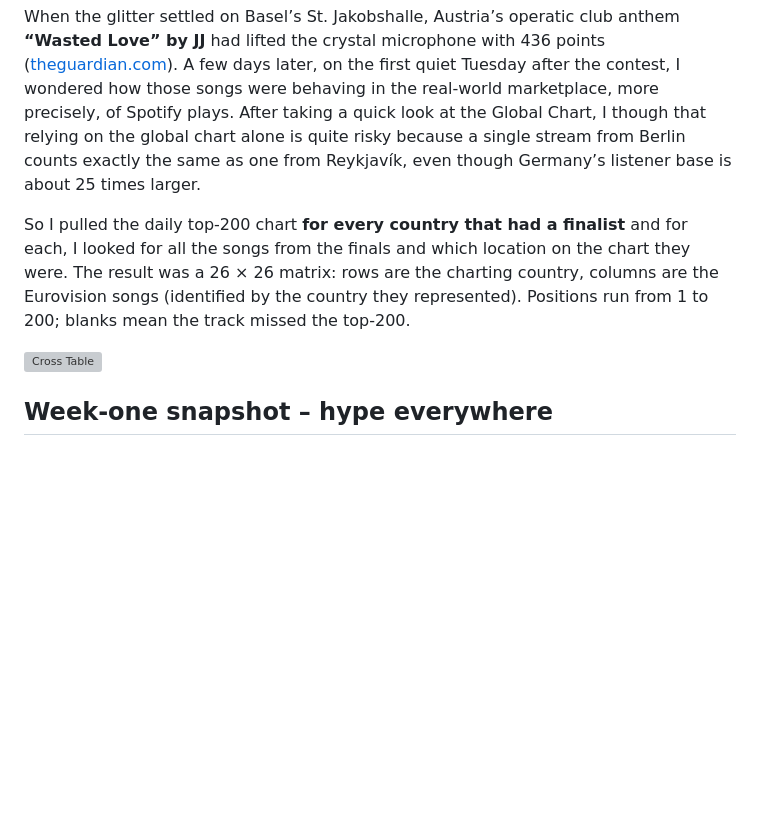
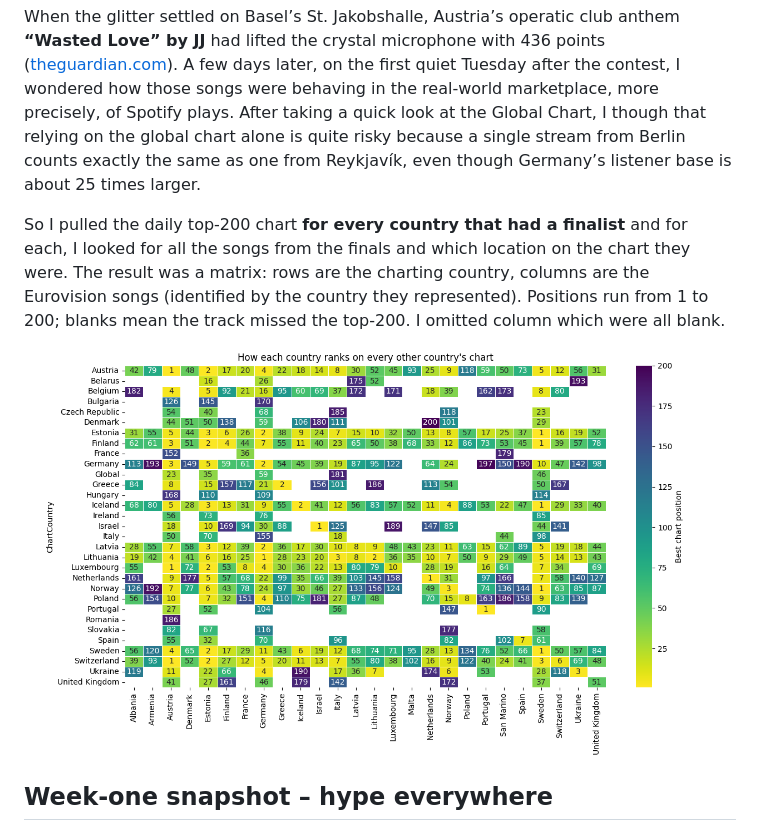
Before and after one commit to menisadi/eurovision2025, a Markdown page: post.md, the part around the change. Drawn GitHub-style; pictures changed too: plots/cross.png (added); blank space fills up the shorter version; grey boxes are pictures that could not be loaded.

Commit message:
updated and added plots

```diff
--- a/post.md
+++ b/post.md
@@ -2,9 +2,9 @@
 
 When the glitter settled on Basel’s St. Jakobshalle, Austria’s operatic club anthem **“Wasted Love” by JJ** had lifted the crystal microphone with 436 points ([theguardian.com][1]). A few days later, on the first quiet Tuesday after the contest, I wondered how those songs were behaving in the real-world marketplace, more precisely, of Spotify plays. After taking a quick look at the Global Chart, I though that relying on the global chart alone is quite risky because a single stream from Berlin counts exactly the same as one from Reykjavík, even though Germany’s listener base is about 25 times larger.
 
-So I pulled the daily top-200 chart **for every country that had a finalist** and for each, I looked for all the songs from the finals and which location on the chart they were. The result was a 26 × 26 matrix: rows are the charting country, columns are the Eurovision songs (identified by the country they represented). Positions run from 1 to 200; blanks mean the track missed the top-200.
+So I pulled the daily top-200 chart **for every country that had a finalist** and for each, I looked for all the songs from the finals and which location on the chart they were. The result was a matrix: rows are the charting country, columns are the Eurovision songs (identified by the country they represented). Positions run from 1 to 200; blanks mean the track missed the top-200. I omitted column which were all blank.
 
-![Cross Table](./graphs/cross.png)
+![Cross Table](./plots/cross.png)
 
 ## Week-one snapshot – hype everywhere
 
```
Also changed, not shown: plots/bar_count.png (added), 3 other files.
